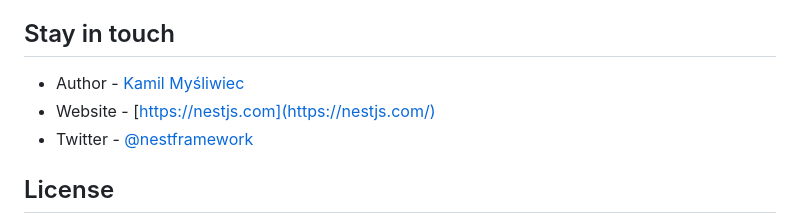
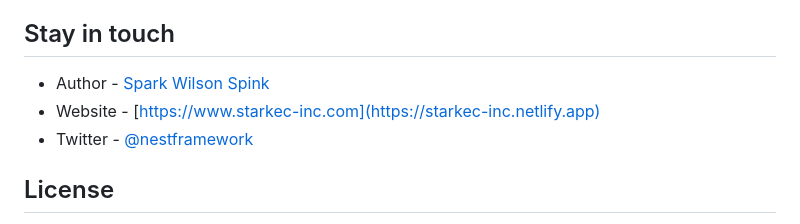
Before and after one commit to Stark-EC/starkec-tech-exchange-backend, a Markdown page: README.md, the part around the change. Drawn GitHub-style.

```diff
--- a/README.md
+++ b/README.md
@@ -71,8 +71,8 @@ Nest is an MIT-licensed open source project. It can grow thanks to the sponsors
 
 ## Stay in touch
 
-- Author - [Kamil Myśliwiec](https://kamilmysliwiec.com)
-- Website - [https://nestjs.com](https://nestjs.com/)
+- Author - [Spark Wilson Spink](https://starkec-myblog.neocities.org)
+- Website - [https://www.starkec-inc.com](https://starkec-inc.netlify.app)
 - Twitter - [@nestframework](https://twitter.com/nestframework)
 
 ## License
```
